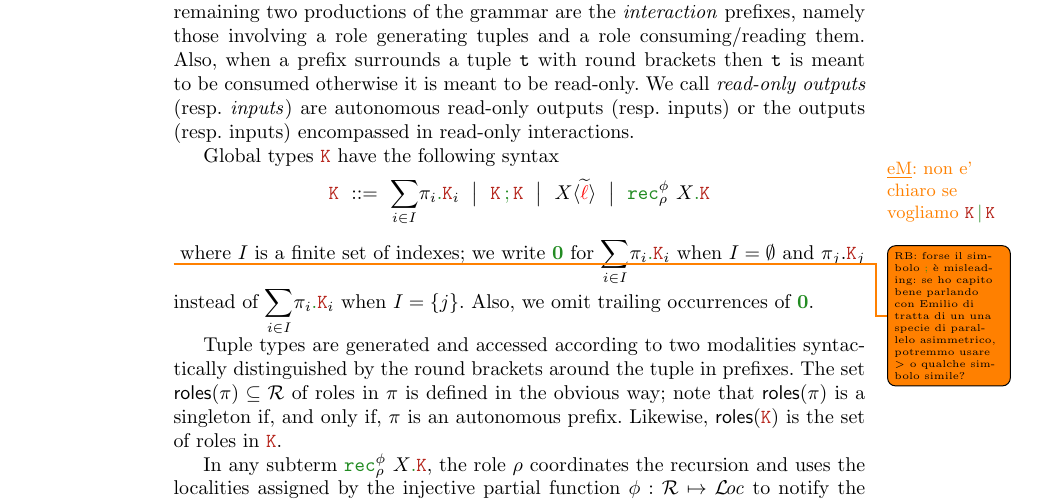
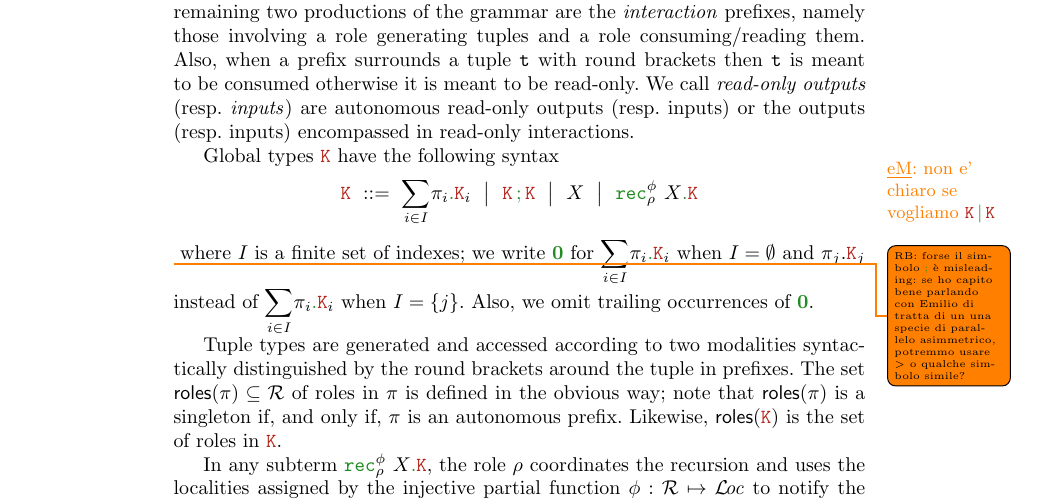
Before and after one commit to emiiliotuosto/RdN, a LaTeX paper (main.tex, which reads gt.tex): part of page 3 of 14, cut so that both start at the same text. Compiled offline with pdfLaTeX.

Commit message:
recursion

```diff
--- a/gt.tex
+++ b/gt.tex
@@ -77,7 +77,7 @@ Global types $\aK$ have the following syntax
                   \bnfmid
                   % \aK \parop \aK \bnfmid
                   \aK \seqop \aK \bnfmid
-                  \alvar \bnfmid
+                  X \bnfmid
                   \arec
 \end{eqnarray*}
 \todo{RB: forse il simbolo $\seqop$ \`e misleading: se ho capito bene parlando con Emilio di tratta di un una specie di parallelo asimmetrico, potremmo usare $>$ o qualche simbolo simile?}
```
